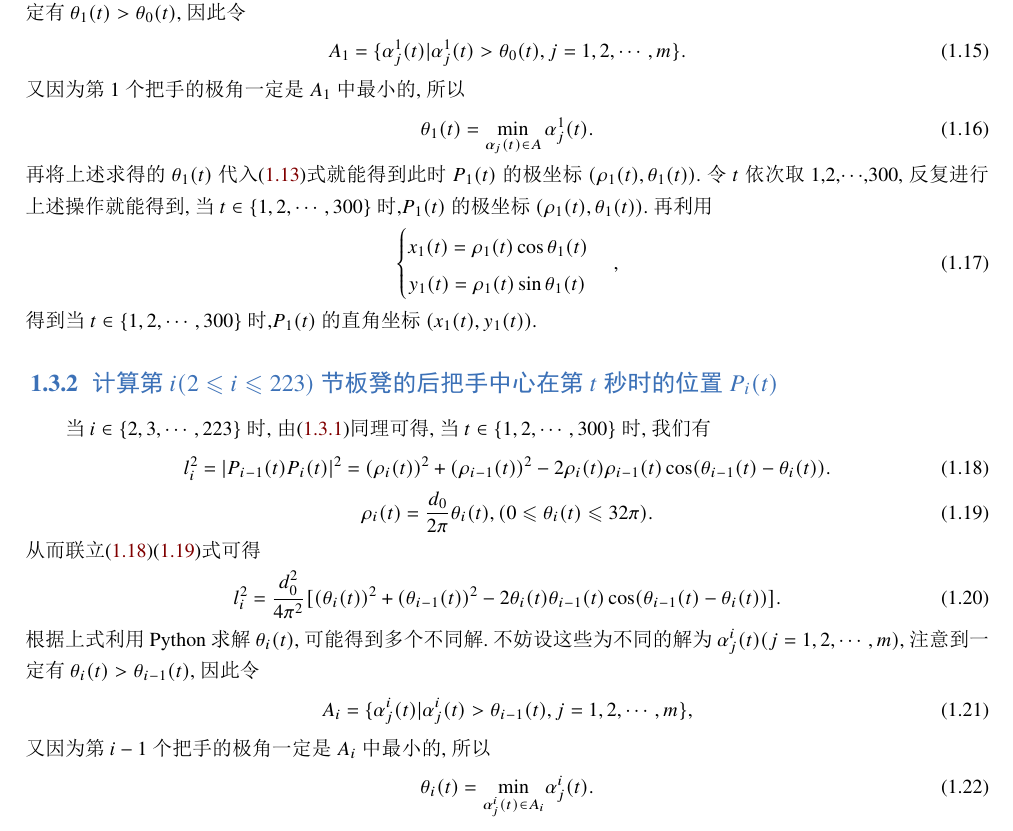
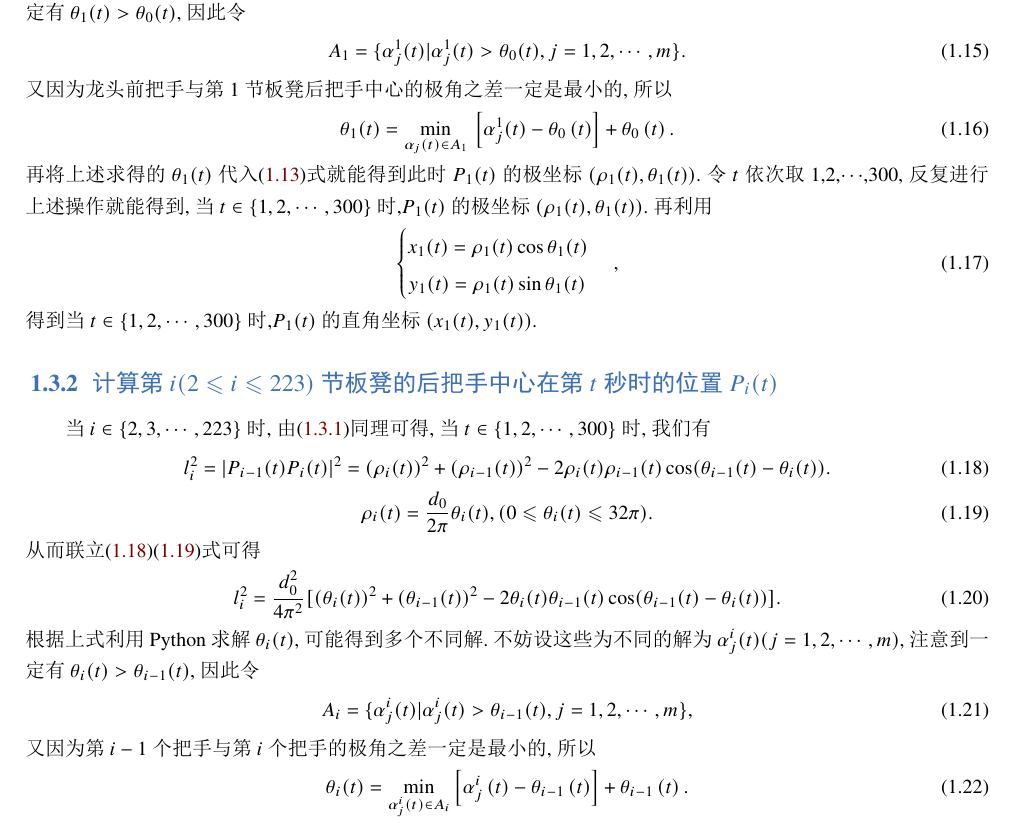
Before and after one commit to WSTZ-git/Modelling-Exercise, a LaTeX book (2024-A Intial Draft/main.tex): part of page 4 of 9, cut so that both start at the same text. The pictures show the PDF file 2024-A Intial Draft/main.pdf that the author committed with the source.

Commit message:
纠正了问题1中把手极角多个可能解的筛选条件

```diff
--- a/2024-A Intial Draft/main.tex
+++ b/2024-A Intial Draft/main.tex
@@ -114,9 +114,9 @@ l_{1}^{2}=\frac{d_{0}^{2}}{4\pi ^2}[(\theta _1(t))^2+(\theta _0(t))^2 - 2\theta
 \begin{align}
 A_1 = \{ \alpha _{j}^{1}(t) |\alpha _{j}^{1}(t) >\theta _0(t),j = 1,2,\cdots ,m \} .
 \end{align}
-又因为第1个把手的极角一定是$A_1$中最小的,所以
+又因为龙头前把手与第1节板凳后把手中心的极角之差一定是最小的,所以
 \begin{align}
-\theta _1(t)=\underset{\alpha _j(t)\in A}{\min}\,\alpha _{j}^{1}(t).
+\theta _1(t)=\underset{\alpha _j(t)\in A_1}{\min}\,\left[ \alpha _{j}^{1}(t)-\theta _0\left( t \right) \right] +\theta _0\left( t \right) .
 \end{align}
 再将上述求得的\(\theta _1(t)\)代入\eqref{2.2}式就能得到此时\(P_1(t)\)的极坐标\((\rho _1(t),\theta _1(t))\).令\(t\)依次取\(1\),\(2\),\(\cdots\),\(300\),反复进行上述操作就能得到,当\(t\in \{ 1,2,\cdots ,300 \}\)时,\(P_1(t)\)的极坐标\((\rho _1(t),\theta _1(t))\).再利用
 \begin{align}
@@ -143,9 +143,9 @@ l_{i}^{2}=\frac{d_{0}^{2}}{4\pi ^2}[(\theta _{i}(t))^2+(\theta _{i-1}(t))^2 - 2\
 \begin{align}
 A_i = \{ \alpha _{j}^{i}(t) |\alpha _{j}^{i}(t) >\theta _{i-1}(t),j = 1,2,\cdots ,m \},
 \end{align}
-又因为第\(i - 1\)个把手的极角一定是$A_i$中最小的,所以
+又因为第\(i - 1\)个把手与第$i$个把手的极角之差一定是最小的,所以
 \begin{align}
-\theta _i(t)=\underset{\alpha _{j}^{i}(t)\in A_i}{\min}\alpha _{j}^{i}(t).
+\theta _i(t)=\underset{\alpha _{j}^{i}(t)\in A_i}{\min}\left[ \alpha _{j}^{i}\left( t \right) -\theta _{i-1}\left( t \right) \right] +\theta _{i-1}\left( t \right) .
 \end{align}
 再将上述求得的\(\theta _i(t)\)代入\eqref{2.2}式就能得到此时\(P_{i}(t)\)的极坐标\((\rho _{i}(t),\theta _{i}(t))\).令\(t\)依次取\(1\),\(2\),\(\cdots\),\(300\),反复进行上述操作就能得到,当\(t\in \{ 1,2,\cdots ,300 \}\)时,\(P_{i}(t)\)的极坐标\((\rho _{i}(t),\theta _{i}(t))\).再利用
 \begin{align}
```
Also changed, not shown: 2024-A Intial Draft/main.pdf.
